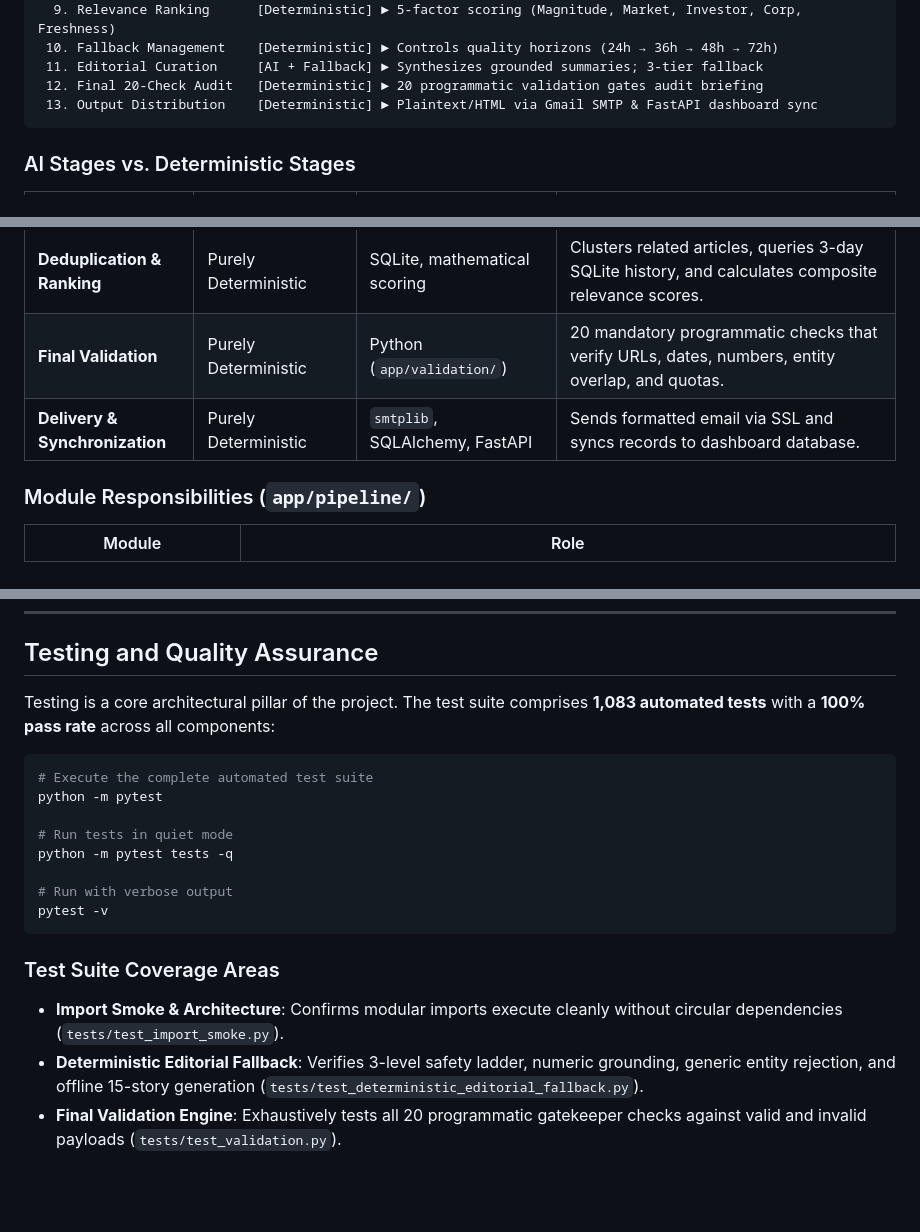
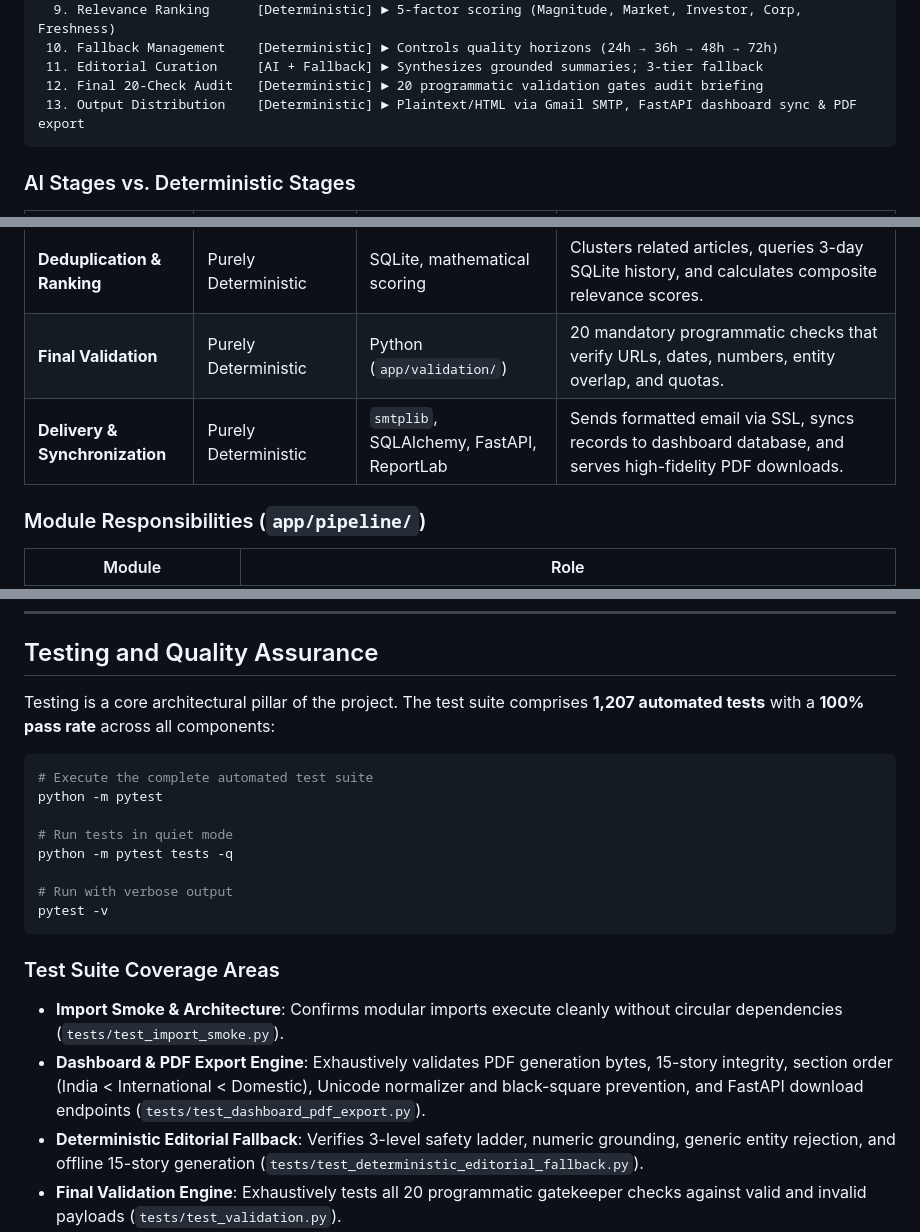
Before and after one commit to srushtik26/investment-news-briefing, a Markdown page: README.md, 3 parts joined by grey strips. Drawn GitHub-style; blank space fills up the shorter version.

````diff
--- a/README.md
+++ b/README.md
@@ -75,7 +75,7 @@ The pipeline processes news through thirteen modular stages, cleanly separated i
  10. Fallback Management    [Deterministic] ► Controls quality horizons (24h → 36h → 48h → 72h)
  11. Editorial Curation     [AI + Fallback] ► Synthesizes grounded summaries; 3-tier fallback
  12. Final 20-Check Audit   [Deterministic] ► 20 programmatic validation gates audit briefing
- 13. Output Distribution    [Deterministic] ► Plaintext/HTML via Gmail SMTP & FastAPI dashboard sync
+ 13. Output Distribution    [Deterministic] ► Plaintext/HTML via Gmail SMTP, FastAPI dashboard sync & PDF export
 ```
 
 ### AI Stages vs. Deterministic Stages
@@ -88,7 +88,7 @@ The pipeline processes news through thirteen modular stages, cleanly separated i
 | **Filtering & Verification** | Purely Deterministic | Python regex, Pydantic, heuristics | Filters opinion/commentary, applies source whitelists, verifies corroboration tiers. |
 | **Deduplication & Ranking** | Purely Deterministic | SQLite, mathematical scoring | Clusters related articles, queries 3-day SQLite history, and calculates composite relevance scores. |
 | **Final Validation** | Purely Deterministic | Python (`app/validation/`) | 20 mandatory programmatic checks that verify URLs, dates, numbers, entity overlap, and quotas. |
-| **Delivery & Synchronization**| Purely Deterministic | `smtplib`, SQLAlchemy, FastAPI | Sends formatted email via SSL and syncs records to dashboard database. |
+| **Delivery & Synchronization**| Purely Deterministic | `smtplib`, SQLAlchemy, FastAPI, ReportLab | Sends formatted email via SSL, syncs records to dashboard database, and serves high-fidelity PDF downloads. |
 
 ### Module Responsibilities (`app/pipeline/`)
 
@@ -198,7 +213,7 @@ For detailed vulnerability disclosure instructions, supported scopes, and report
 
 ## Testing and Quality Assurance
 
-Testing is a core architectural pillar of the project. The test suite comprises **1,083 automated tests** with a **100% pass rate** across all components:
+Testing is a core architectural pillar of the project. The test suite comprises **1,207 automated tests** with a **100% pass rate** across all components:
 
 ```bash
 # Execute the complete automated test suite
@@ -213,6 +228,7 @@ pytest -v
 
 ### Test Suite Coverage Areas
 - **Import Smoke & Architecture**: Confirms modular imports execute cleanly without circular dependencies (`tests/test_import_smoke.py`).
+- **Dashboard & PDF Export Engine**: Exhaustively validates PDF generation bytes, 15-story integrity, section order (India < International < Domestic), Unicode normalizer and black-square prevention, and FastAPI download endpoints (`tests/test_dashboard_pdf_export.py`).
 - **Deterministic Editorial Fallback**: Verifies 3-level safety ladder, numeric grounding, generic entity rejection, and offline 15-story generation (`tests/test_deterministic_editorial_fallback.py`).
 - **Final Validation Engine**: Exhaustively tests all 20 programmatic gatekeeper checks against valid and invalid payloads (`tests/test_validation.py`).
 - **Institutional Headline Synthesis**: Validates headline structure, active verbs, and non-routine formatting (`tests/test_institutional_headlines.py`).
````
Also changed, not shown: other parts of README.md (+34 -8 lines).
